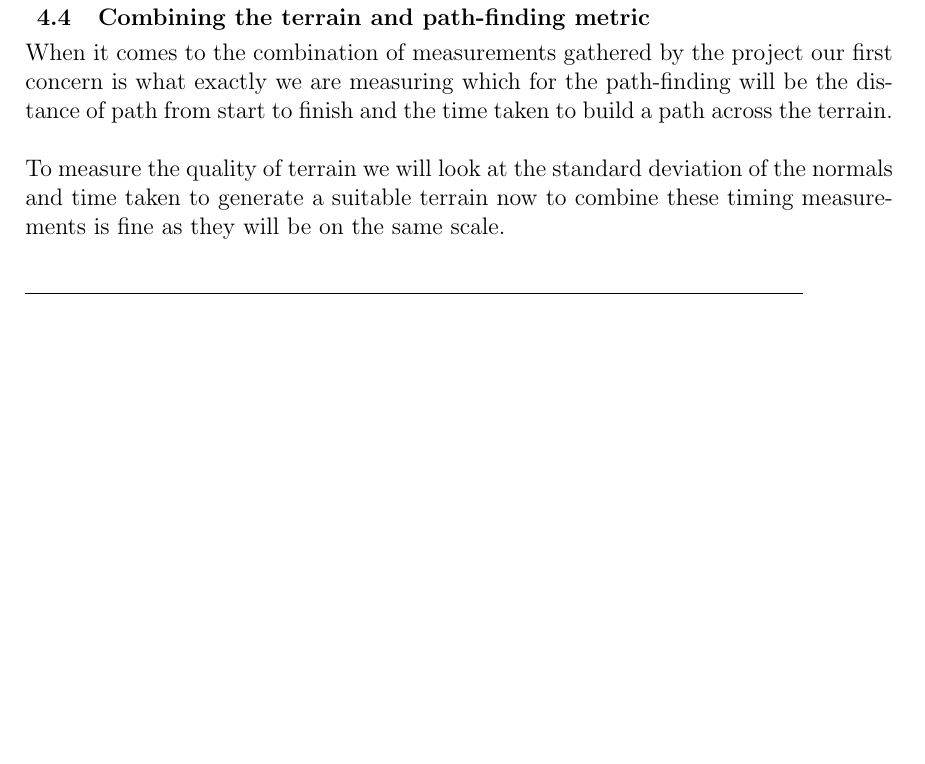
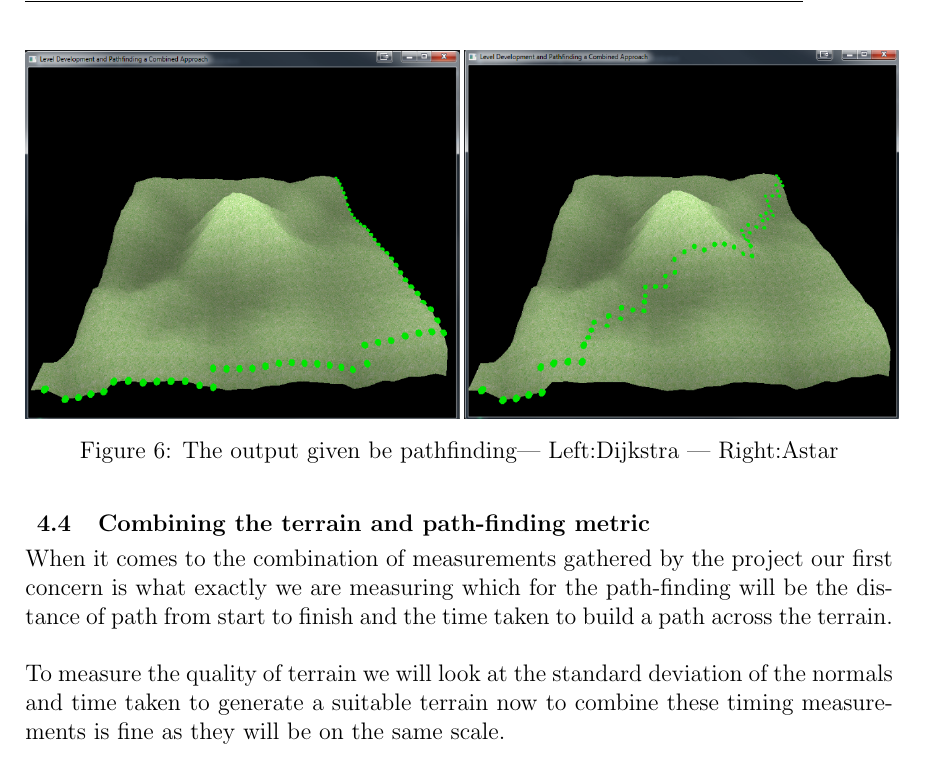
Before and after one commit to nn1098/Thesis-backup, a LaTeX thesis (Thesis/Dissertation/Dissertation.tex): part of page 23 of 37 before the commit and part of page 24 of 38 after it, cut at the place of the change, the shorter picture padded with empty space. Compiled offline with pdfLaTeX.

Commit message:
added pathfindintg images to methodology

```diff
--- a/Thesis/Dissertation/Dissertation.tex
+++ b/Thesis/Dissertation/Dissertation.tex
@@ -205,6 +205,13 @@ To place and visualise the nodes that will be utilised for any path finding tech
 \subsection{Path finding implementation}
 To allow comparison between different path finding techniques we will implement both Dijkstra's algorithm and A-star when a path is found the nodes that make up the path will change from red \ref{node} to green.
 
+\begin{figure}[ht!]
+	\includegraphics[width=0.5\textwidth]{images/Dijkstra}
+	\includegraphics[width=0.5\textwidth]{images/Astar}
+	\caption{The output given be pathfinding--- Left:Dijkstra --- Right:Astar} \label{Dijkstrafind}
+\end{figure}
+
+\pagebreak
 \subsection{Combining the terrain and path-finding metric}
 When it comes to the combination of measurements gathered by the project our first concern is what exactly we are measuring which for the path-finding will be the distance of path from start to finish and the time taken to build a path across the terrain.\\\\To measure the quality of terrain we will look at the standard deviation of the normals and time taken to generate a suitable terrain now to combine these timing measurements is fine as they will be on the same scale.\\\\ There is an issue when deciding how we measure the distance of a path against the standard deviation of the normals on the terrain as these will be scaled differently now there are a few options here firstly we could take lots of path-finding measurements and by working out how much difference there is between these we could establish a scale that would be able to integrate with the standard deviation of the terrain.
 
```
Also changed, not shown: Thesis/Dissertation/Dissertation.pdf, Thesis/Dissertation/images/Astar.png (added), Thesis/Dissertation/images/Dijkstra.png (added).
